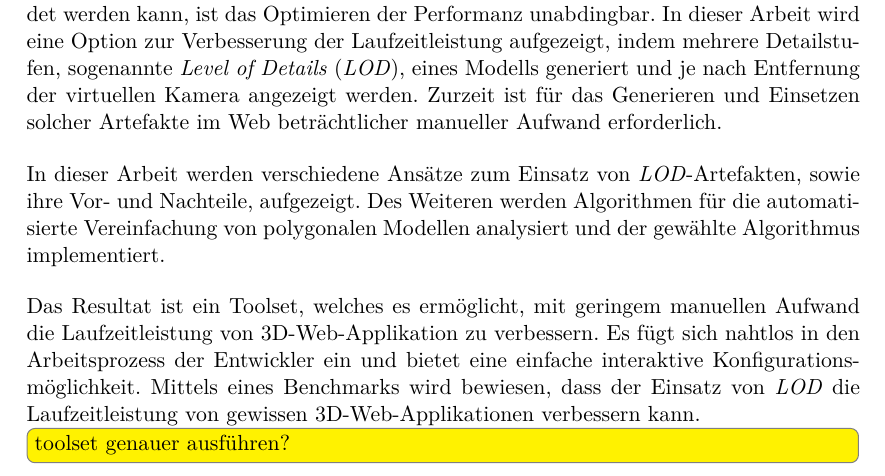
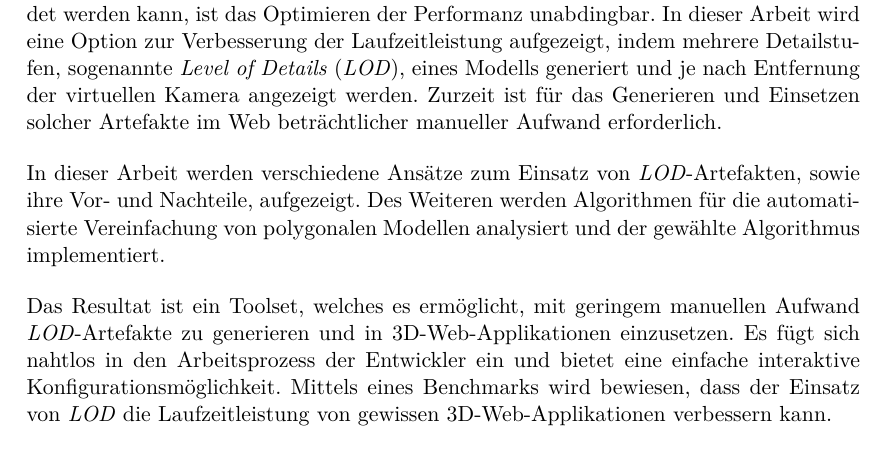
Before and after one commit to kreativwebdesign/lode, a LaTeX document (documentation/report/doc.tex, which reads documentation/report/parts/zusammenfassung.tex): part of page 4 of 87, cut so that both start at the same text. Compiled offline with pdfLaTeX; a missing bibliography style is replaced by a similar one.

Commit message:
Rephrase zusammenfassung

```diff
--- a/documentation/report/parts/zusammenfassung.tex
+++ b/documentation/report/parts/zusammenfassung.tex
@@ -11,8 +11,6 @@ Die Web-Plattform erlaubt es, 3D-Visualisierungen einem breiten Publikum zugäng
 In dieser Arbeit werden verschiedene Ansätze zum Einsatz von \e{LOD}-Artefakten, sowie ihre Vor- und Nachteile, aufgezeigt.
 Des Weiteren werden Algorithmen für die automatisierte Vereinfachung von polygonalen Modellen analysiert und der gewählte Algorithmus implementiert.
 \bigbreak
-Das Resultat ist ein Toolset, welches es ermöglicht, mit geringem manuellen Aufwand die Laufzeitleistung von 3D-Web-Applikation zu verbessern.
+Das Resultat ist ein Toolset, welches es ermöglicht, mit geringem manuellen Aufwand \e{LOD}-Artefakte zu generieren und in 3D-Web-Applikationen einzusetzen.
 Es fügt sich nahtlos in den Arbeitsprozess der Entwickler ein und bietet eine einfache interaktive Konfigurationsmöglichkeit.
 Mittels eines Benchmarks wird bewiesen, dass der Einsatz von \e{LOD} die Laufzeitleistung von gewissen 3D-Web-Applikationen verbessern kann.
-
-\todo[inline]{toolset genauer ausführen?}
```
